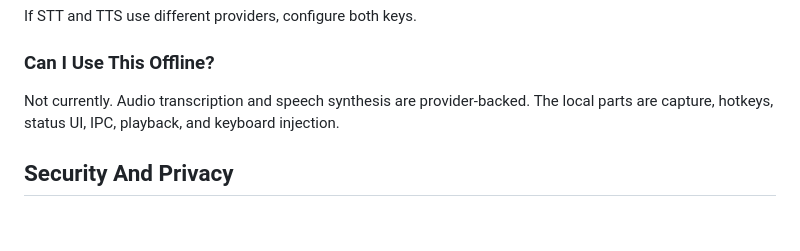
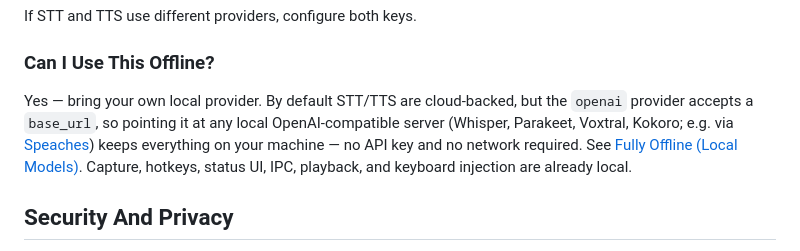
Before and after one commit to liamghennigan/HyperFurion-VK, a Markdown page: README.md, the part around the change. GitHub-like rendering; blank space fills up the shorter version.

Commit message:
docs: fix the offline FAQ — it says "no", but offline is supported
The "Can I Use This Offline?" FAQ still answered "Not currently", which
contradicts the local-provider support that shipped. It now answers yes:
bring your own local OpenAI-compatible provider (base_url) and STT/TTS
run entirely on-device, no key or network — with a pointer to the Fully
Offline section.

Co-Authored-By: Claude Fable 5 <noreply@anthropic.com>
Claude-Session: https://claude.ai/code/session_01AfFEtASEJUcvZP8RNVHX33

```diff
--- a/README.md
+++ b/README.md
@@ -709,9 +709,13 @@ If STT and TTS use different providers, configure both keys.
 
 ### Can I Use This Offline?
 
-Not currently. Audio transcription and speech synthesis are provider-backed.
-The local parts are capture, hotkeys, status UI, IPC, playback, and keyboard
-injection.
+Yes — bring your own local provider. By default STT/TTS are cloud-backed, but
+the `openai` provider accepts a `base_url`, so pointing it at any local
+OpenAI-compatible server (Whisper, Parakeet, Voxtral, Kokoro; e.g. via
+[Speaches](https://github.com/speaches-ai/speaches)) keeps everything on your
+machine — no API key and no network required. See
+[Fully Offline (Local Models)](#fully-offline-local-models). Capture, hotkeys,
+status UI, IPC, playback, and keyboard injection are already local.
 
 ## Security And Privacy
 
```
